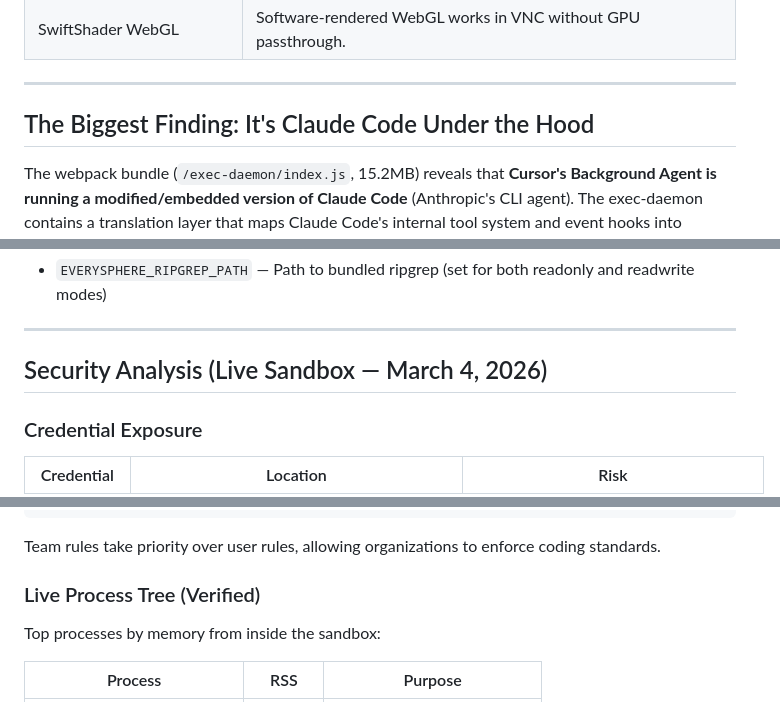
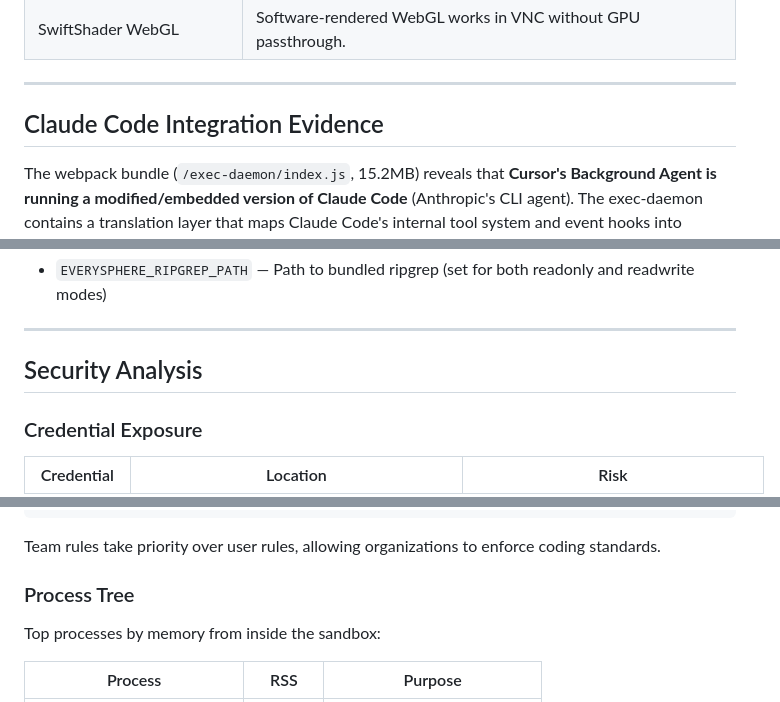
Before and after one commit to advaitpaliwal/cursor-agent-architecture, a Markdown page: README.md, 3 parts joined by grey strips. GitHub-like rendering.

```diff
--- a/README.md
+++ b/README.md
@@ -777,7 +777,7 @@ flowchart TD
 
 ---
 
-## The Biggest Finding: It's Claude Code Under the Hood
+## Claude Code Integration Evidence
 
 The webpack bundle (`/exec-daemon/index.js`, 15.2MB) reveals that **Cursor's Background Agent is running a modified/embedded version of Claude Code** (Anthropic's CLI agent). The exec-daemon contains a translation layer that maps Claude Code's internal tool system and event hooks into Cursor's own format.
 
@@ -1211,7 +1211,7 @@ The exec-daemon webpack bundle imports from these internal Anysphere packages:
 
 ---
 
-## Security Analysis (Live Sandbox — March 4, 2026)
+## Security Analysis
 
 ### Credential Exposure
 
@@ -1876,7 +1876,7 @@ enum CursorRuleSource {
 
 Team rules take priority over user rules, allowing organizations to enforce coding standards.
 
-### Live Process Tree (Verified)
+### Process Tree
 
 Top processes by memory from inside the sandbox:
 
```
Also changed, not shown: other parts of README.md (+22 -22 lines).
